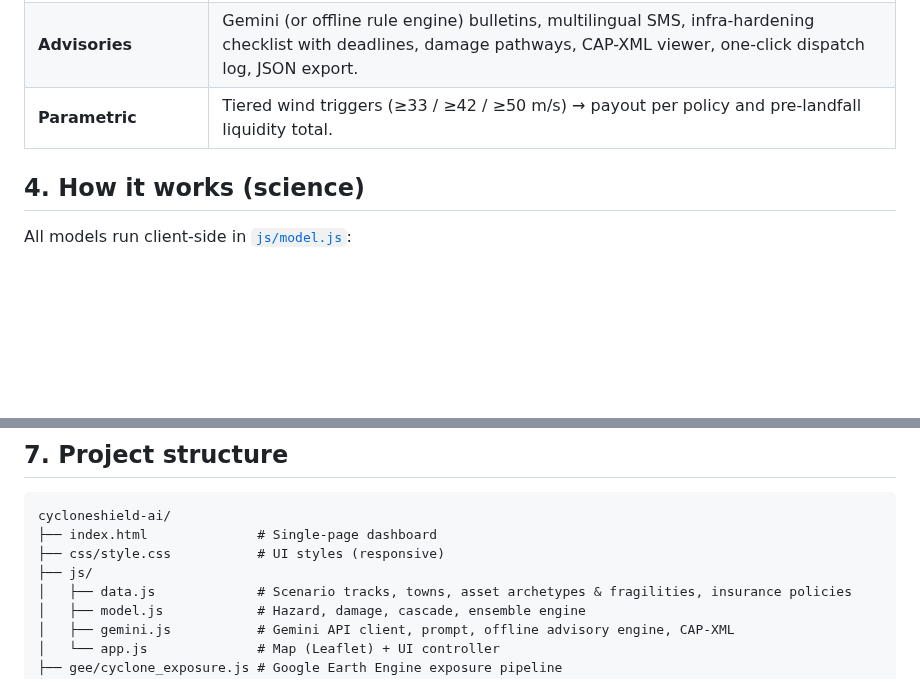
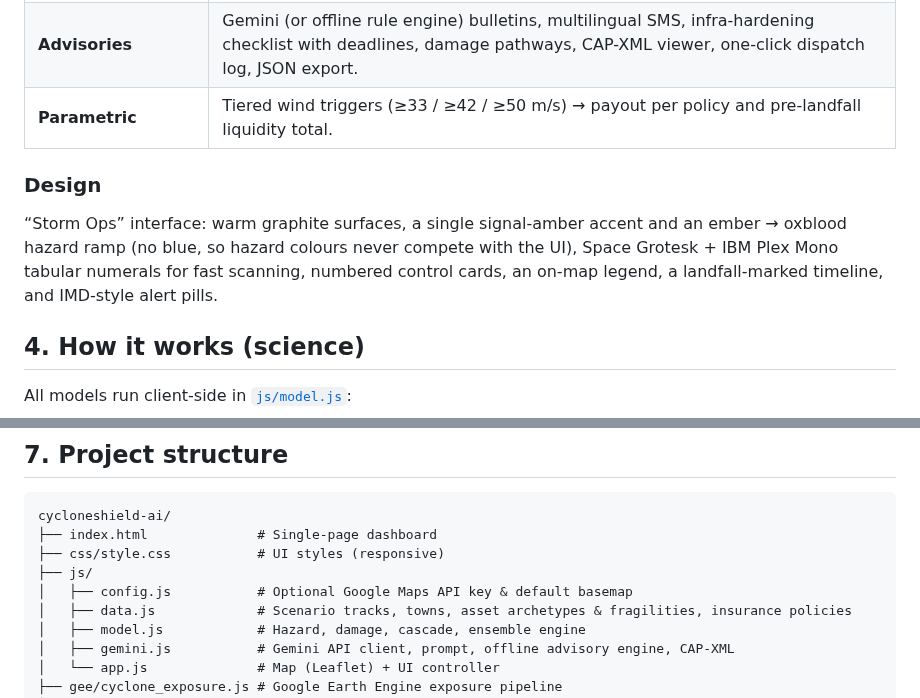
Before and after one commit to ravirepswal108-lgtm/cycloneshield-ai, a Markdown page: README.md, 2 parts joined by grey strips. Drawn GitHub-style; blank space fills up the shorter version.

```diff
--- a/README.md
+++ b/README.md
@@ -50,6 +50,9 @@ CycloneShield AI converts a cyclone forecast into an **impact-based, asset-level
 | **Advisories** | Gemini (or offline rule engine) bulletins, multilingual SMS, infra-hardening checklist with deadlines, damage pathways, CAP-XML viewer, one-click dispatch log, JSON export. |
 | **Parametric** | Tiered wind triggers (≥33 / ≥42 / ≥50 m/s) → payout per policy and pre-landfall liquidity total. |
 
+### Design
+“Storm Ops” interface: warm graphite surfaces, a single signal-amber accent and an ember → oxblood hazard ramp (no blue, so hazard colours never compete with the UI), Space Grotesk + IBM Plex Mono tabular numerals for fast scanning, numbered control cards, an on-map legend, a landfall-marked timeline, and IMD-style alert pills.
+
 ## 4. How it works (science)
 
 All models run client-side in [`js/model.js`](js/model.js):
@@ -105,6 +109,7 @@ cycloneshield-ai/
 ├── index.html              # Single-page dashboard
 ├── css/style.css           # UI styles (responsive)
 ├── js/
+│   ├── config.js           # Optional Google Maps API key & default basemap
 │   ├── data.js             # Scenario tracks, towns, asset archetypes & fragilities, insurance policies
 │   ├── model.js            # Hazard, damage, cascade, ensemble engine
 │   ├── gemini.js           # Gemini API client, prompt, offline advisory engine, CAP-XML
```
Also changed, not shown: other parts of README.md (+19 -0 lines), docs/screenshot.png, 7 other files.
